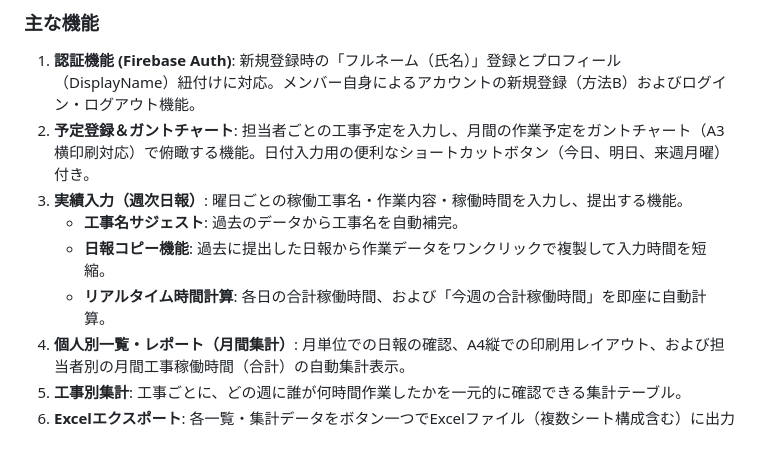
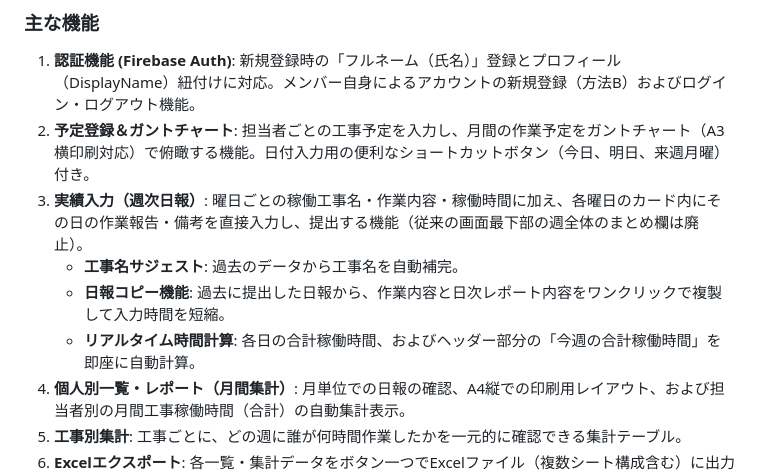
Before and after one commit to 1105yuky00109-web/weekly-report-app, a Markdown page: GEMINI.md, the part around the change. GitHub-like rendering; blank space fills up the shorter version.

Commit message:
docs: update GEMINI.md to reflect transition to daily reports

```diff
--- a/GEMINI.md
+++ b/GEMINI.md
@@ -6,10 +6,10 @@
 ### 主な機能
 1. **認証機能 (Firebase Auth)**: 新規登録時の「フルネーム（氏名）」登録とプロフィール（DisplayName）紐付けに対応。メンバー自身によるアカウントの新規登録（方法B）およびログイン・ログアウト機能。
 2. **予定登録＆ガントチャート**: 担当者ごとの工事予定を入力し、月間の作業予定をガントチャート（A3横印刷対応）で俯瞰する機能。日付入力用の便利なショートカットボタン（今日、明日、来週月曜）付き。
-3. **実績入力（週次日報）**: 曜日ごとの稼働工事名・作業内容・稼働時間を入力し、提出する機能。
+3. **実績入力（週次日報）**: 曜日ごとの稼働工事名・作業内容・稼働時間に加え、各曜日のカード内にその日の作業報告・備考を直接入力し、提出する機能（従来の画面最下部の週全体のまとめ欄は廃止）。
    - **工事名サジェスト**: 過去のデータから工事名を自動補完。
-   - **日報コピー機能**: 過去に提出した日報から作業データをワンクリックで複製して入力時間を短縮。
-   - **リアルタイム時間計算**: 各日の合計稼働時間、および「今週の合計稼働時間」を即座に自動計算。
+   - **日報コピー機能**: 過去に提出した日報から、作業内容と日次レポート内容をワンクリックで複製して入力時間を短縮。
+   - **リアルタイム時間計算**: 各日の合計稼働時間、およびヘッダー部分の「今週の合計稼働時間」を即座に自動計算。
 4. **個人別一覧・レポート（月間集計）**: 月単位での日報の確認、A4縦での印刷用レイアウト、および担当者別の月間工事稼働時間（合計）の自動集計表示。
 5. **工事別集計**: 工事ごとに、どの週に誰が何時間作業したかを一元的に確認できる集計テーブル。
 6. **Excelエクスポート**: 各一覧・集計データをボタン一つでExcelファイル（複数シート構成含む）に出力（SheetJSを使用）。
```
